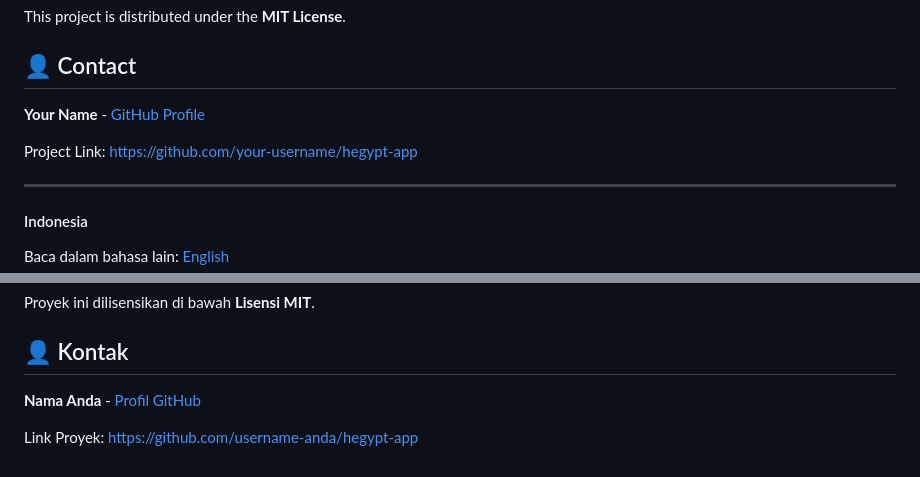
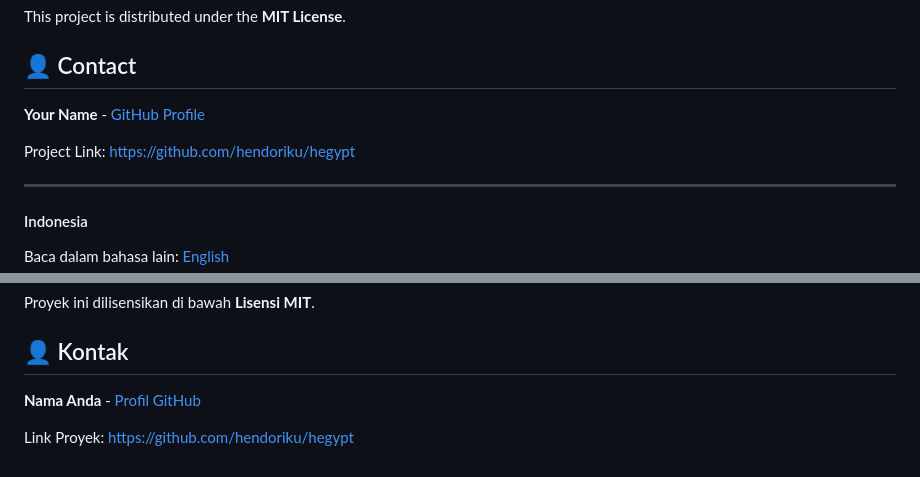
Before and after one commit to hendoriku/hegypt, a Markdown page: README.md, 2 parts joined by grey strips. GitHub-like rendering.

Commit message:
change github link

```diff
--- a/README.md
+++ b/README.md
@@ -103,5 +103,5 @@ This project is distributed under the **MIT License**.
 
-Project Link: [https://github.com/your-username/hegypt-app](https://github.com/your-username/hegypt-app)
+Project Link: [https://github.com/hendoriku/hegypt](https://github.com/hendoriku/hegypt)
 
 * * *
 #### Indonesia
@@ -209,2 +209,2 @@ Proyek ini dilisensikan di bawah **Lisensi MIT**.
 
-Link Proyek: [https://github.com/username-anda/hegypt-app](https://github.com/username-anda/hegypt-app)
+Link Proyek: [https://github.com/hendoriku/hegypt](https://github.com/hendoriku/hegypt)
```
Also changed, not shown: other parts of README.md (+2 -2 lines).
